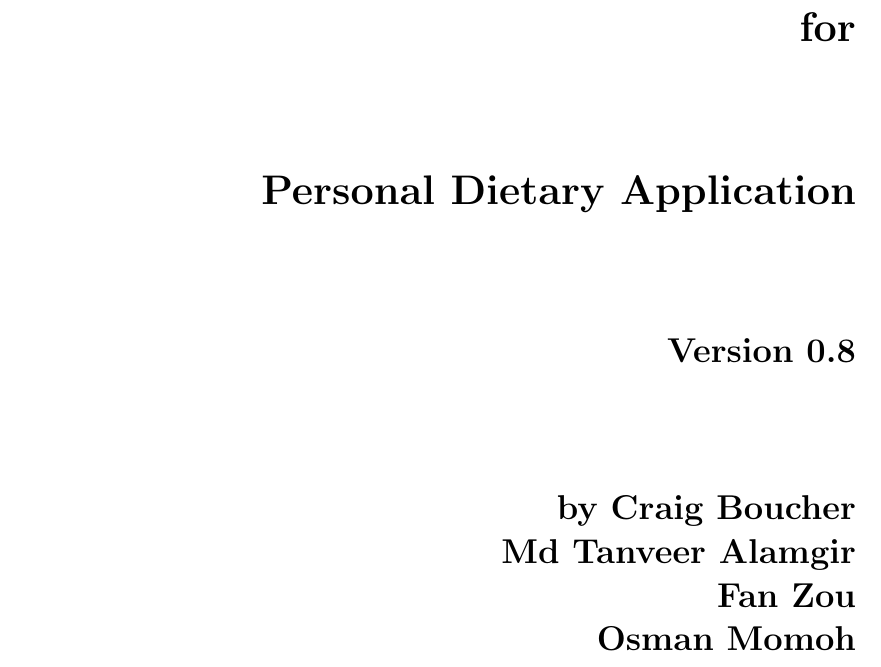
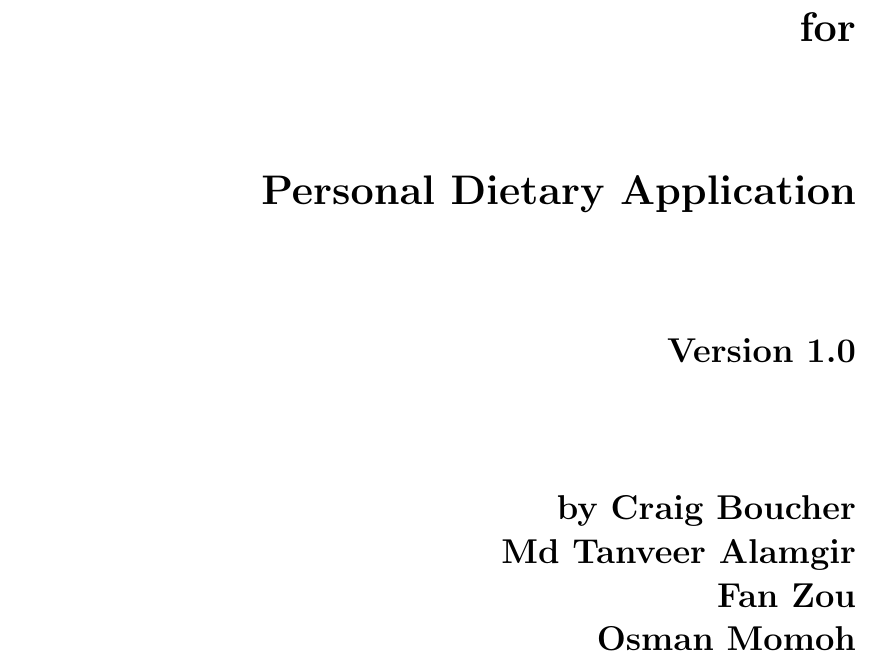
Before and after one commit to fanzou2020/PersonalDietary, a LaTeX document (Documentation/Test Document/test_document.tex): part of page 1 of 20, cut so that both start at the same text. Compiled offline with pdfLaTeX.

Commit message:
changed to version 1.0

```diff
--- a/Documentation/Test Document/test_document.tex
+++ b/Documentation/Test Document/test_document.tex
@@ -23,7 +23,7 @@
     urlcolor=purple,        % color of external links
     linktoc=page            % only page is linked
 }%
-\def\myversion{0.8}
+\def\myversion{1.0}
 \date{}
 \usepackage{hyperref}
 \begin{document}
```
Also changed, not shown: Documentation/Test Document/test_document.pdf, Documentation/Test Document/test_document_v0.1.pdf (deleted), 1 other file.
